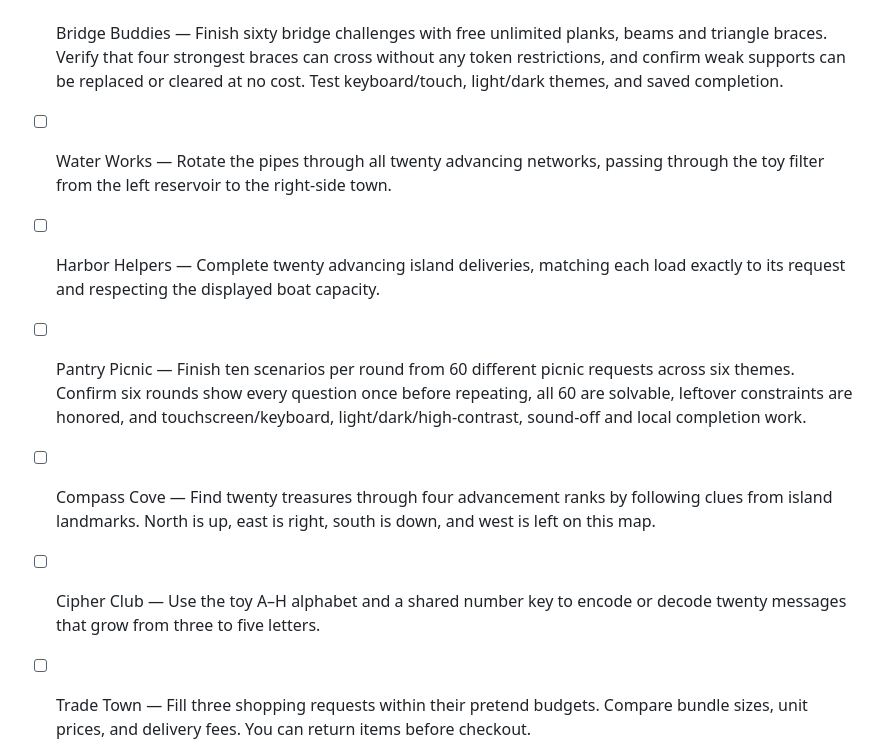
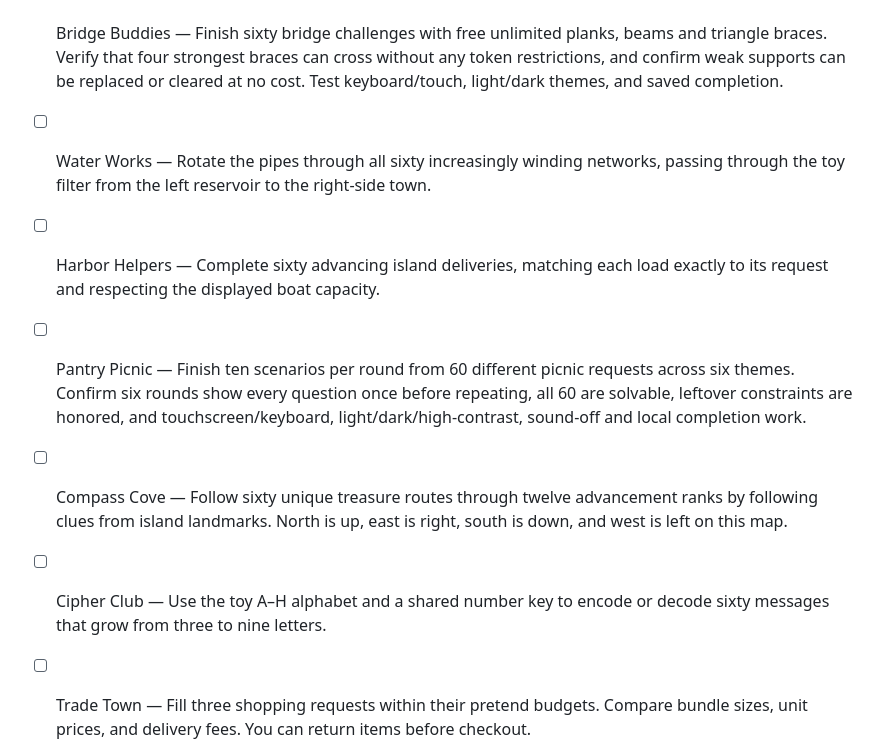
Before and after one commit to larrinamsalva/larriverse-arcade, a Markdown page: docs/RELEASE-CHECKLIST.md, the part around the change. Drawn GitHub-style.

Commit message:
Document four more finished sixty-level worlds and keep human release checks in place

```diff
--- a/docs/RELEASE-CHECKLIST.md
+++ b/docs/RELEASE-CHECKLIST.md
@@ -71,11 +71,11 @@ Browser evidence does not replace the manual gameplay, real-device, print, and v
 - [ ] Road Trip Quest — change the learning path, win one city battle, reload, and confirm path and route progress persist.
 - [ ] Road Trip Quest GPS — complete one Demo Mode encounter and verify Live Movement remains opt-in.
 - [ ] Bridge Buddies — Finish sixty bridge challenges with free unlimited planks, beams and triangle braces. Verify that four strongest braces can cross without any token restrictions, and confirm weak supports can be replaced or cleared at no cost. Test keyboard/touch, light/dark themes, and saved completion.
-- [ ] Water Works — Rotate the pipes through all twenty advancing networks, passing through the toy filter from the left reservoir to the right-side town.
-- [ ] Harbor Helpers — Complete twenty advancing island deliveries, matching each load exactly to its request and respecting the displayed boat capacity.
+- [ ] Water Works — Rotate the pipes through all sixty increasingly winding networks, passing through the toy filter from the left reservoir to the right-side town.
+- [ ] Harbor Helpers — Complete sixty advancing island deliveries, matching each load exactly to its request and respecting the displayed boat capacity.
 - [ ] Pantry Picnic — Finish ten scenarios per round from 60 different picnic requests across six themes. Confirm six rounds show every question once before repeating, all 60 are solvable, leftover constraints are honored, and touchscreen/keyboard, light/dark/high-contrast, sound-off and local completion work.
-- [ ] Compass Cove — Find twenty treasures through four advancement ranks by following clues from island landmarks. North is up, east is right, south is down, and west is left on this map.
-- [ ] Cipher Club — Use the toy A–H alphabet and a shared number key to encode or decode twenty messages that grow from three to five letters.
+- [ ] Compass Cove — Follow sixty unique treasure routes through twelve advancement ranks by following clues from island landmarks. North is up, east is right, south is down, and west is left on this map.
+- [ ] Cipher Club — Use the toy A–H alphabet and a shared number key to encode or decode sixty messages that grow from three to nine letters.
 - [ ] Trade Town — Fill three shopping requests within their pretend budgets. Compare bundle sizes, unit prices, and delivery fees. You can return items before checkout.
 - [ ] Critter Council — Complete twenty neighborhoods and eighty requests, verify all four advancement ranks, and check the central cards in light, dark, and high-contrast modes.
 - [ ] Pocket Planet — Play ten projects focused on food, gardening, and building. Reject irrelevant supplies and incorrect step orders, check that no purchase or coins are requested, replay thirty unique projects, and verify themes, keyboard/touch, local completion, and sound-off.
```
